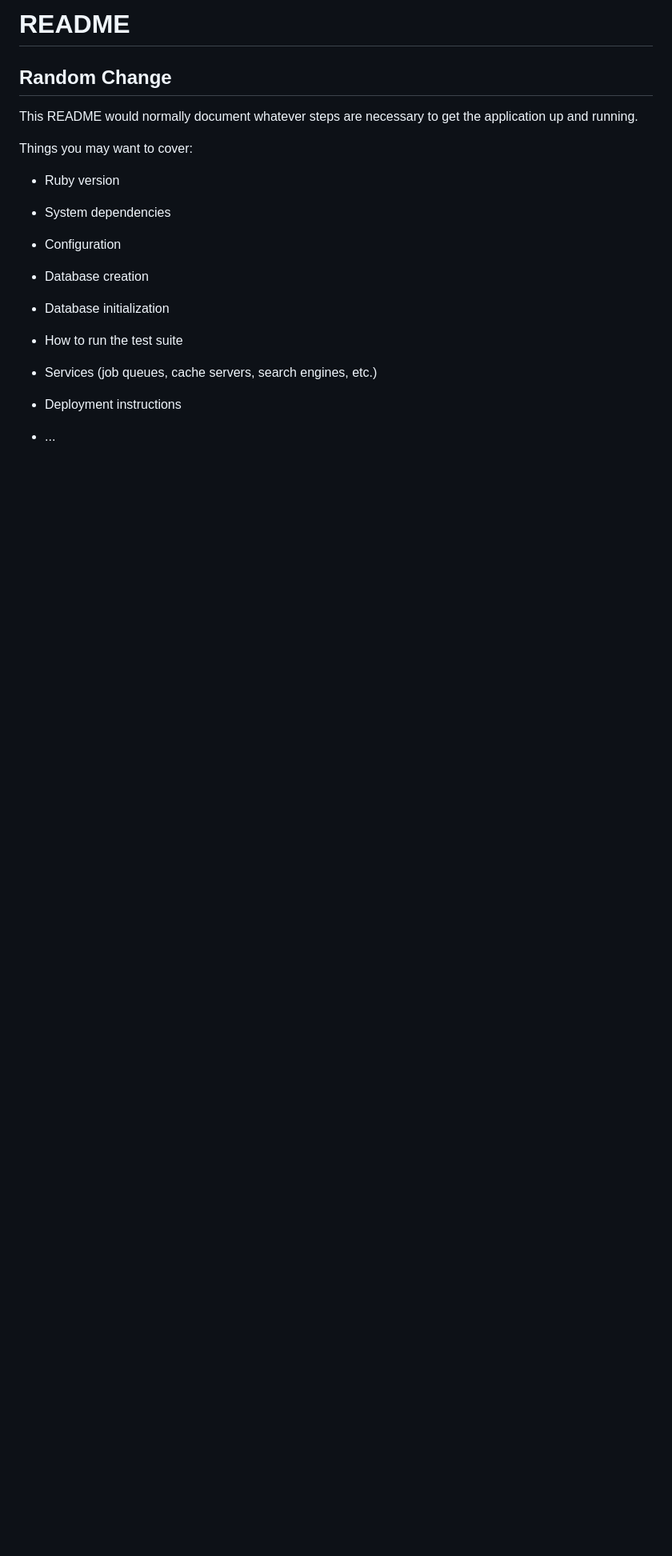
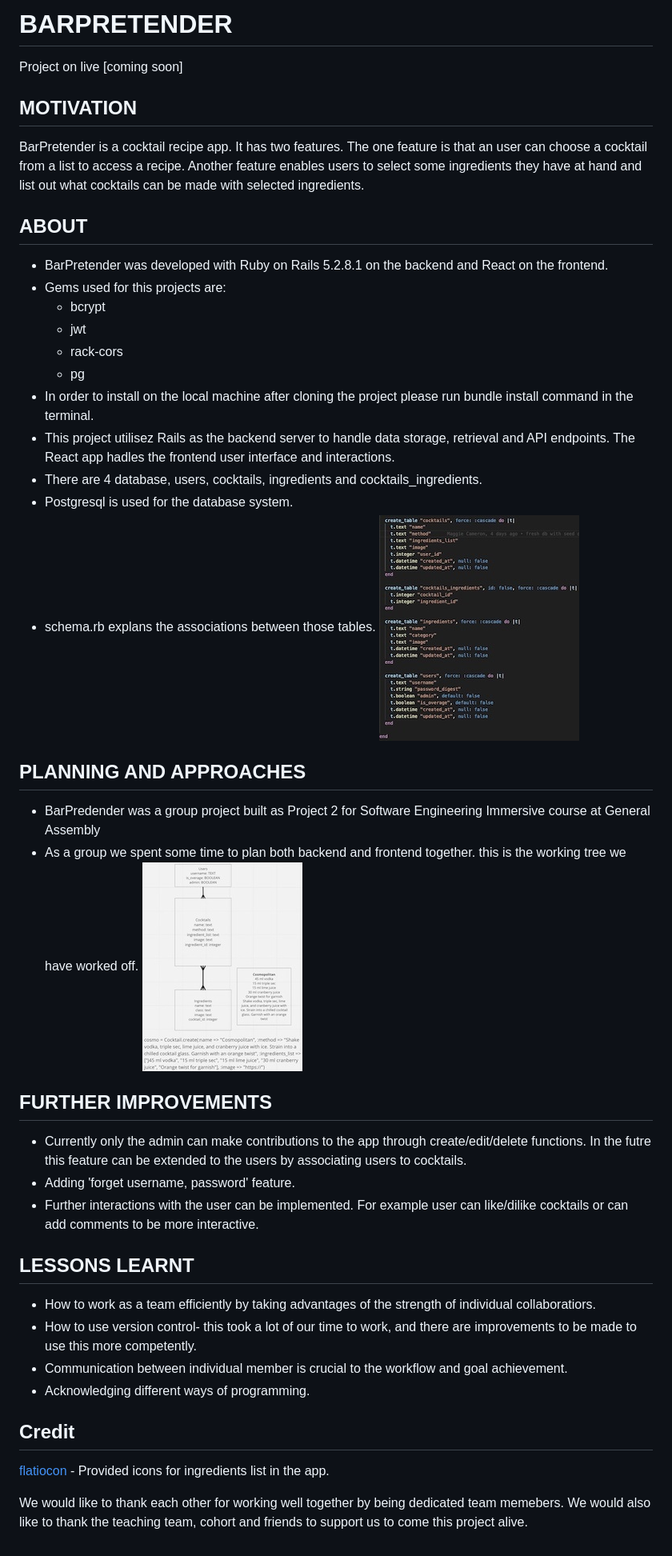
Before and after one commit to btee9910/server-barpretender, a Markdown page: README.md, the part around the change. Shown: that part at 80% size. Drawn GitHub-style; pictures changed too: app/assets/images/railstree.jpg (added), app/assets/images/schema.jpg (added); blank space fills up the shorter version.

```diff
--- a/README.md
+++ b/README.md
@@ -1,25 +1,36 @@
-# README
-## Random Change
+# BARPRETENDER
+Project on live [coming soon]
+## MOTIVATION
+BarPretender is a cocktail recipe app. It has two features. The one feature is that an user can  choose a cocktail from a list to access a recipe. Another feature enables users to select some ingredients they have at hand and list out what cocktails can be made with selected ingredients.
+## ABOUT
+- BarPretender was developed with Ruby on Rails 5.2.8.1 on the backend and React on the frontend.
+- Gems used for this projects are:
+    - bcrypt
+    - jwt
+    - rack-cors
+    - pg
+- In order to install on the local machine after cloning the project please run bundle install command in the terminal.
+- This project utilisez Rails as the backend server to handle data storage, retrieval and API endpoints. The React app hadles the frontend user interface and interactions.
+- There are 4 database, users, cocktails, ingredients and cocktails_ingredients.
+- Postgresql is used for the database system.
+- schema.rb explans the associations between those tables.
+![schema](app/assets/images/schema.jpg)
+## PLANNING AND APPROACHES
+- BarPredender was a group project built as Project 2 for Software Engineering Immersive course at General Assembly
+- As a group we spent some time to plan both backend and frontend together.
+this is the working tree we have worked off.
+![backend flow](app/assets/images/railstree.jpg)
 
-This README would normally document whatever steps are necessary to get the
-application up and running.
+## FURTHER IMPROVEMENTS
+- Currently only the admin can make contributions to the app through create/edit/delete functions. In the futre this feature can be extended to the users by associating users to cocktails.
+- Adding 'forget username, password' feature.
+- Further interactions with the user can be implemented. For example user can like/dilike cocktails or can add comments to be more interactive.
+## LESSONS LEARNT
+- How to work as a team efficiently by taking advantages of the strength of individual collaboratiors.
+- How to use version control- this took a lot of our time to work,  and there are improvements to be made to use this  more competently.
+- Communication between individual member is crucial to the workflow and goal achievement.
+- Acknowledging different ways of programming.
+## Credit
+[flatiocon](https://www.flaticon.com/) - Provided icons for ingredients list in the app.
 
-Things you may want to cover:
-
-* Ruby version
-
-* System dependencies
-
-* Configuration
-
-* Database creation
-
-* Database initialization
-
-* How to run the test suite
-
-* Services (job queues, cache servers, search engines, etc.)
-
-* Deployment instructions
-
-* ...
+We would like to thank each other for working well together by being dedicated team memebers. We would also like to thank the teaching team, cohort and friends to support us to come this project alive.
```
Also changed, not shown: 1 other file.
